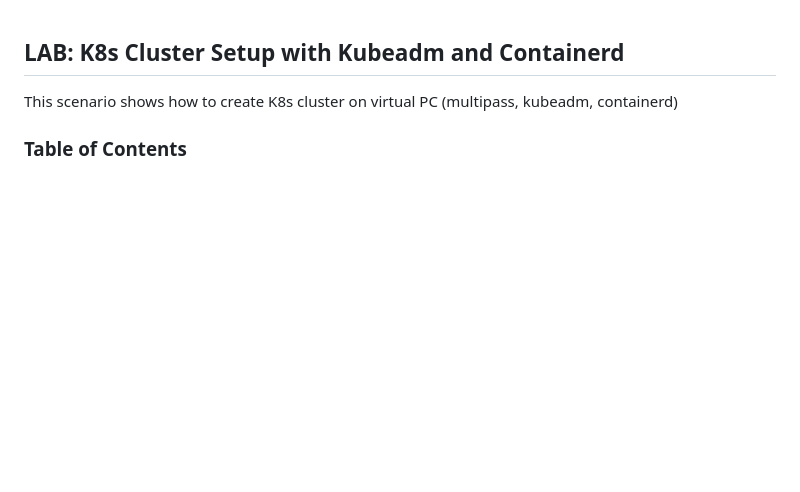
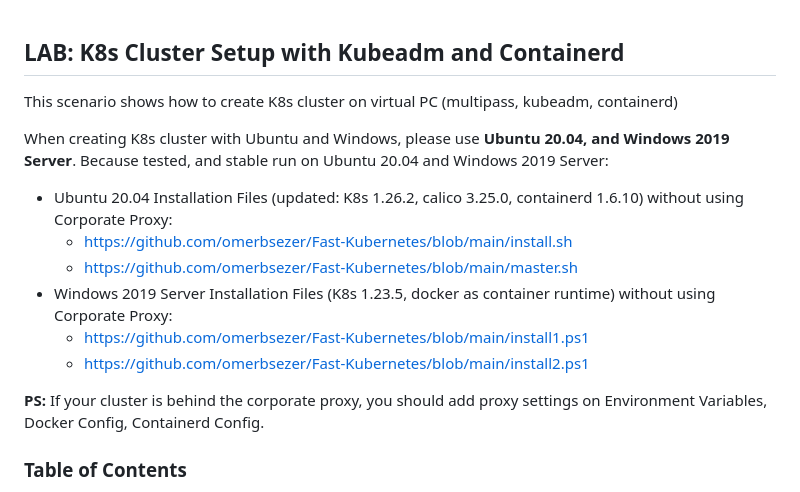
Before and after one commit to omerbsezer/Fast-Kubernetes, a Markdown page: K8s-Kubeadm-Cluster-Setup.md, the part around the change. Rendered like a GitHub page; blank space fills up the shorter version.

```diff
--- a/K8s-Kubeadm-Cluster-Setup.md
+++ b/K8s-Kubeadm-Cluster-Setup.md
@@ -2,6 +2,16 @@
 
 This scenario shows how to create K8s cluster on virtual PC (multipass, kubeadm, containerd)
 
+When creating K8s cluster with Ubuntu and Windows, please use **Ubuntu 20.04, and Windows 2019 Server**. Because tested, and stable run on Ubuntu 20.04 and Windows 2019 Server:
+
+- Ubuntu 20.04 Installation Files (updated: K8s 1.26.2, calico 3.25.0, containerd 1.6.10) without using Corporate Proxy:
+  - https://github.com/omerbsezer/Fast-Kubernetes/blob/main/install.sh
+  - https://github.com/omerbsezer/Fast-Kubernetes/blob/main/master.sh
+- Windows 2019 Server Installation Files (K8s 1.23.5, docker as container runtime) without using Corporate Proxy:
+  - https://github.com/omerbsezer/Fast-Kubernetes/blob/main/install1.ps1
+  - https://github.com/omerbsezer/Fast-Kubernetes/blob/main/install2.ps1
+
+**PS:** If your cluster is behind the corporate proxy, you should add proxy settings on Environment Variables, Docker Config, Containerd Config.
 
 ### Table of Contents
 - [Creating Cluster With Kubeadm, Containerd](#creating)
```
